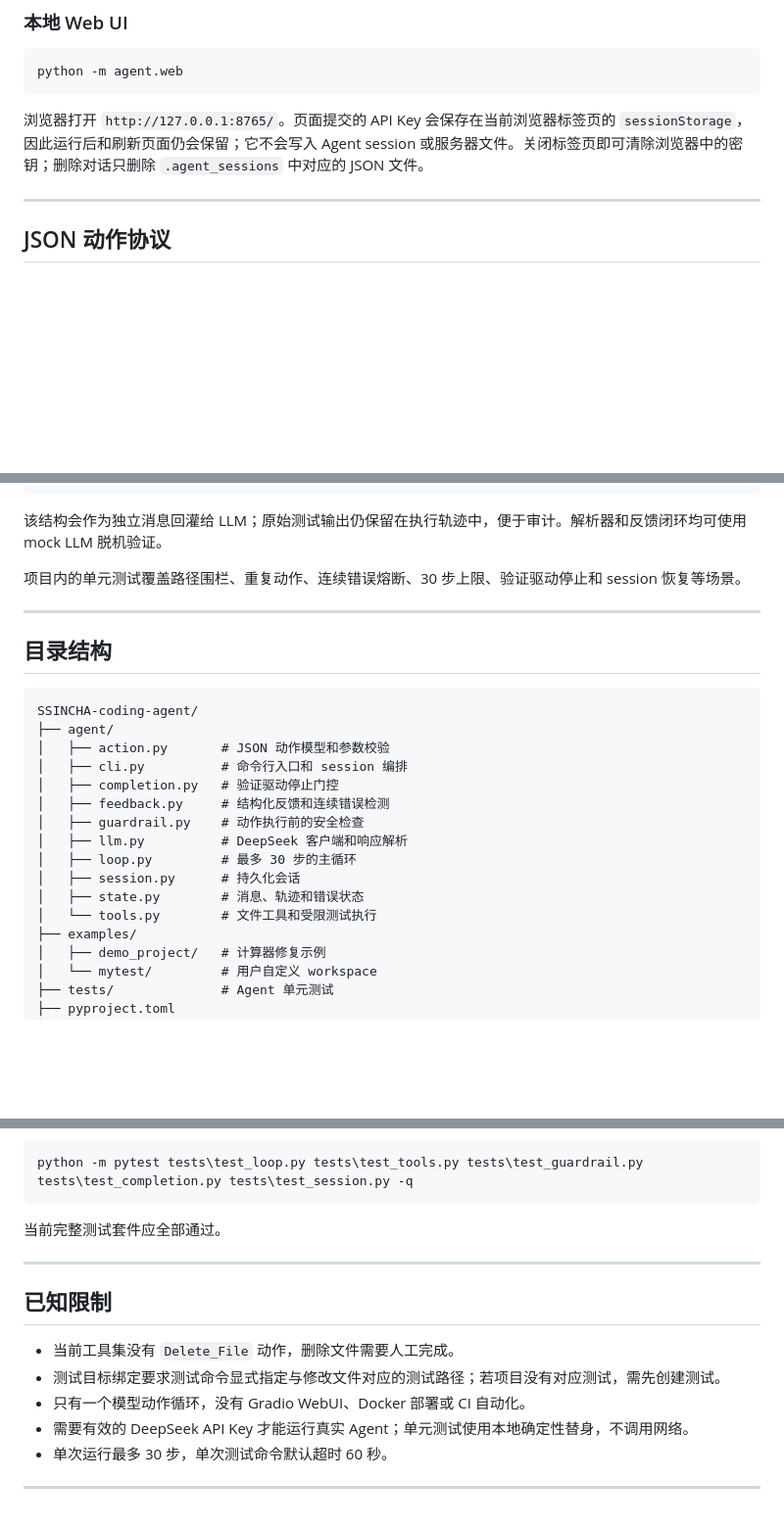
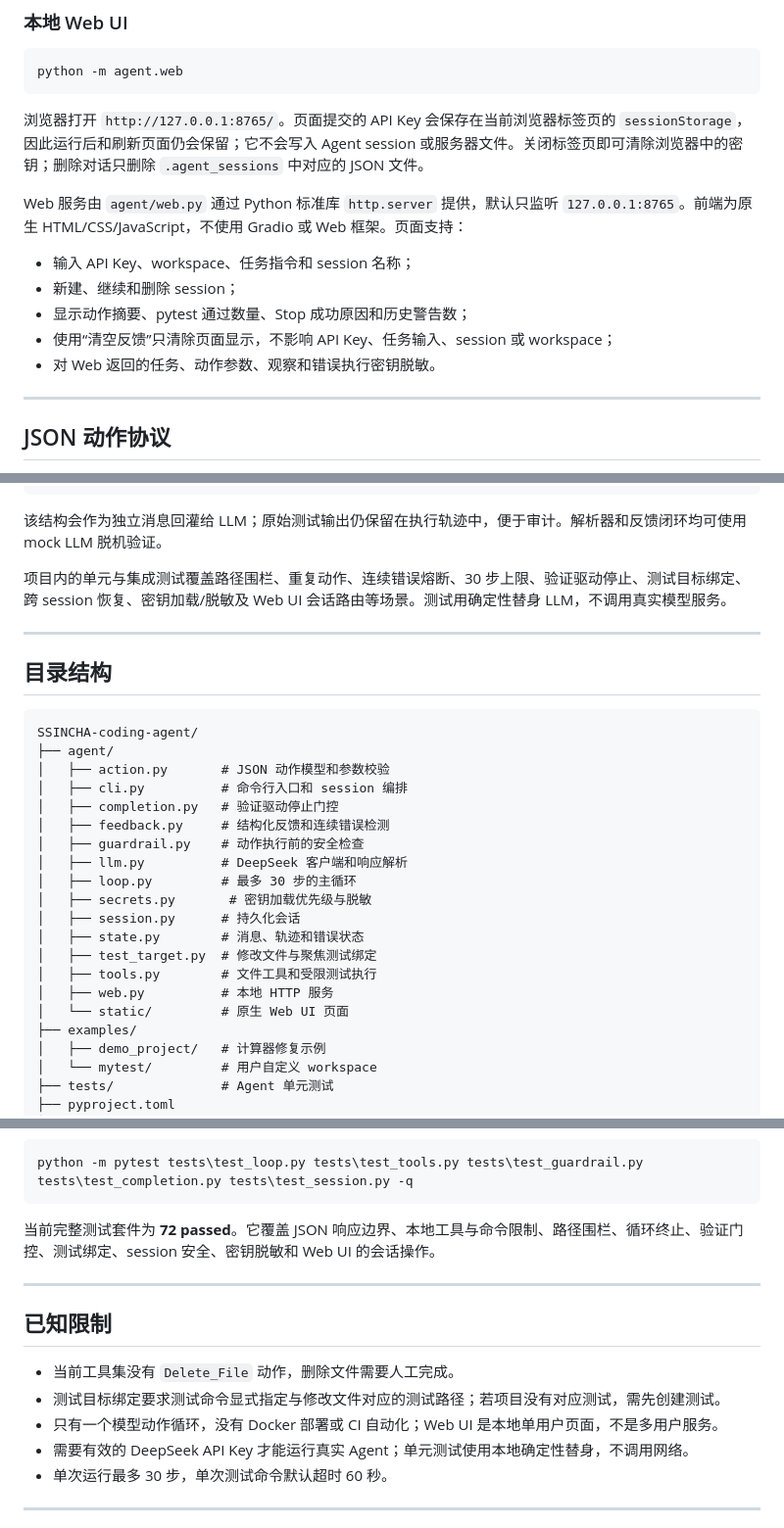
Before and after one commit to linbiao3920/SSINCHA-coding-agent, a Markdown page: README.md, 3 parts joined by grey strips. Shown at 98% size. Rendered like a GitHub page; blank space fills up the shorter version.

````diff
--- a/README.md
+++ b/README.md
@@ -83,6 +132,14 @@ python -m agent.web
 ```
 
 浏览器打开 `http://127.0.0.1:8765/`。页面提交的 API Key 会保存在当前浏览器标签页的 `sessionStorage`，因此运行后和刷新页面仍会保留；它不会写入 Agent session 或服务器文件。关闭标签页即可清除浏览器中的密钥；删除对话只删除 `.agent_sessions` 中对应的 JSON 文件。
+
+Web 服务由 `agent/web.py` 通过 Python 标准库 `http.server` 提供，默认只监听 `127.0.0.1:8765`。前端为原生 HTML/CSS/JavaScript，不使用 Gradio 或 Web 框架。页面支持：
+
+- 输入 API Key、workspace、任务指令和 session 名称；
+- 新建、继续和删除 session；
+- 显示动作摘要、pytest 通过数量、Stop 成功原因和历史警告数；
+- 使用“清空反馈”只清除页面显示，不影响 API Key、任务输入、session 或 workspace；
+- 对 Web 返回的任务、动作参数、观察和错误执行密钥脱敏。
 
 ---
 
@@ -158,7 +217,7 @@ message: expected 5, got 2
 
 该结构会作为独立消息回灌给 LLM；原始测试输出仍保留在执行轨迹中，便于审计。解析器和反馈闭环均可使用 mock LLM 脱机验证。
 
-项目内的单元测试覆盖路径围栏、重复动作、连续错误熔断、30 步上限、验证驱动停止和 session 恢复等场景。
+项目内的单元与集成测试覆盖路径围栏、重复动作、连续错误熔断、30 步上限、验证驱动停止、测试目标绑定、跨 session 恢复、密钥加载/脱敏及 Web UI 会话路由等场景。测试用确定性替身 LLM，不调用真实模型服务。
 
 ---
 
@@ -174,9 +233,13 @@ SSINCHA-coding-agent/
 │   ├── guardrail.py    # 动作执行前的安全检查
 │   ├── llm.py          # DeepSeek 客户端和响应解析
 │   ├── loop.py         # 最多 30 步的主循环
+│   ├── secrets.py       # 密钥加载优先级与脱敏
 │   ├── session.py      # 持久化会话
 │   ├── state.py        # 消息、轨迹和错误状态
-│   └── tools.py        # 文件工具和受限测试执行
+│   ├── test_target.py  # 修改文件与聚焦测试绑定
+│   ├── tools.py        # 文件工具和受限测试执行
+│   ├── web.py          # 本地 HTTP 服务
+│   └── static/         # 原生 Web UI 页面
 ├── examples/
 │   ├── demo_project/   # 计算器修复示例
 │   └── mytest/         # 用户自定义 workspace
@@ -202,7 +265,7 @@ python -m pytest -q
 python -m pytest tests\test_loop.py tests\test_tools.py tests\test_guardrail.py tests\test_completion.py tests\test_session.py -q
 ```
 
-当前完整测试套件应全部通过。
+当前完整测试套件为 **72 passed**。它覆盖 JSON 响应边界、本地工具与命令限制、路径围栏、循环终止、验证门控、测试绑定、session 安全、密钥脱敏和 Web UI 的会话操作。
 
 ---
 
@@ -210,7 +273,7 @@ python -m pytest tests\test_loop.py tests\test_tools.py tests\test_guardrail.py
 
 - 当前工具集没有 `Delete_File` 动作，删除文件需要人工完成。
 - 测试目标绑定要求测试命令显式指定与修改文件对应的测试路径；若项目没有对应测试，需先创建测试。
-- 只有一个模型动作循环，没有 Gradio WebUI、Docker 部署或 CI 自动化。
+- 只有一个模型动作循环，没有 Docker 部署或 CI 自动化；Web UI 是本地单用户页面，不是多用户服务。
 - 需要有效的 DeepSeek API Key 才能运行真实 Agent；单元测试使用本地确定性替身，不调用网络。
 - 单次运行最多 30 步，单次测试命令默认超时 60 秒。
 
````
Also changed, not shown: other parts of README.md (+52 -1 lines).
